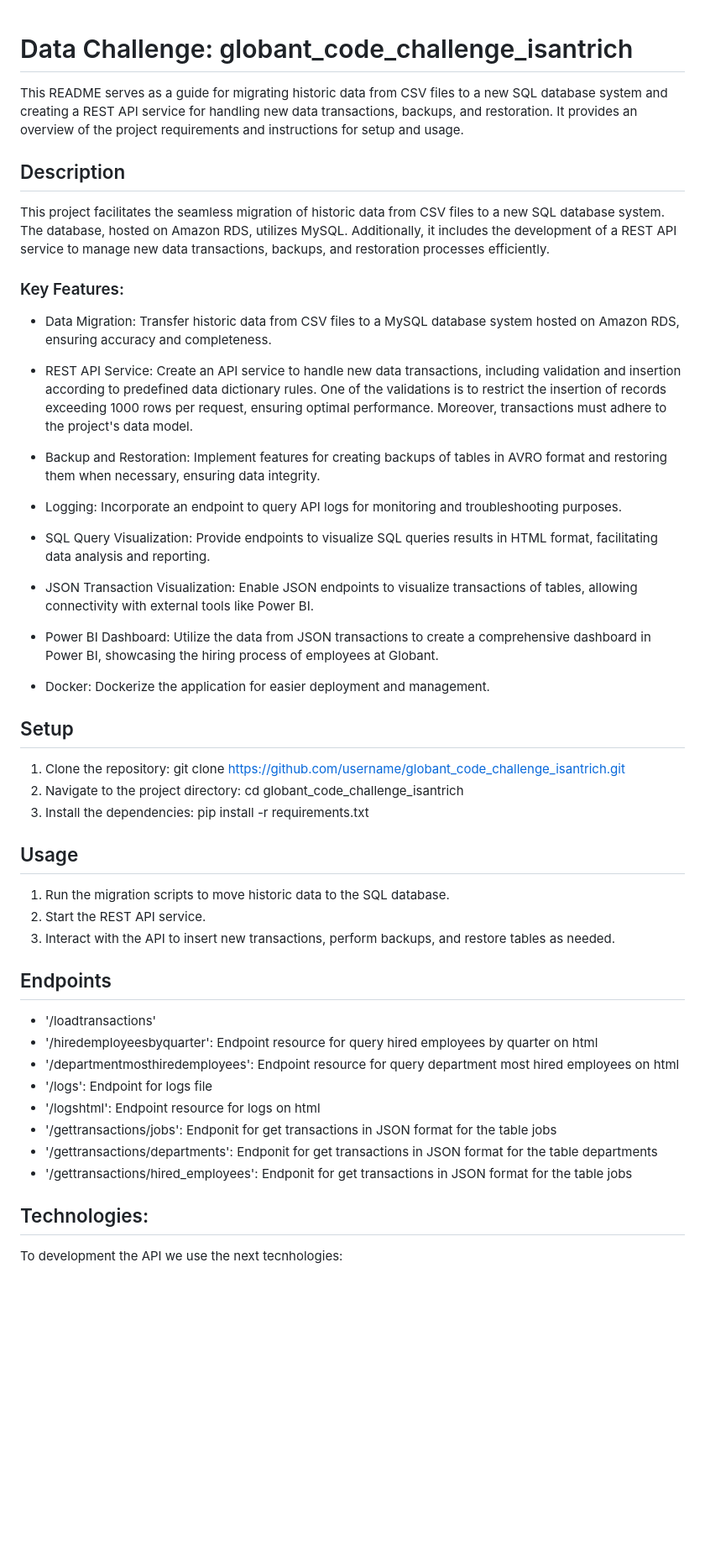
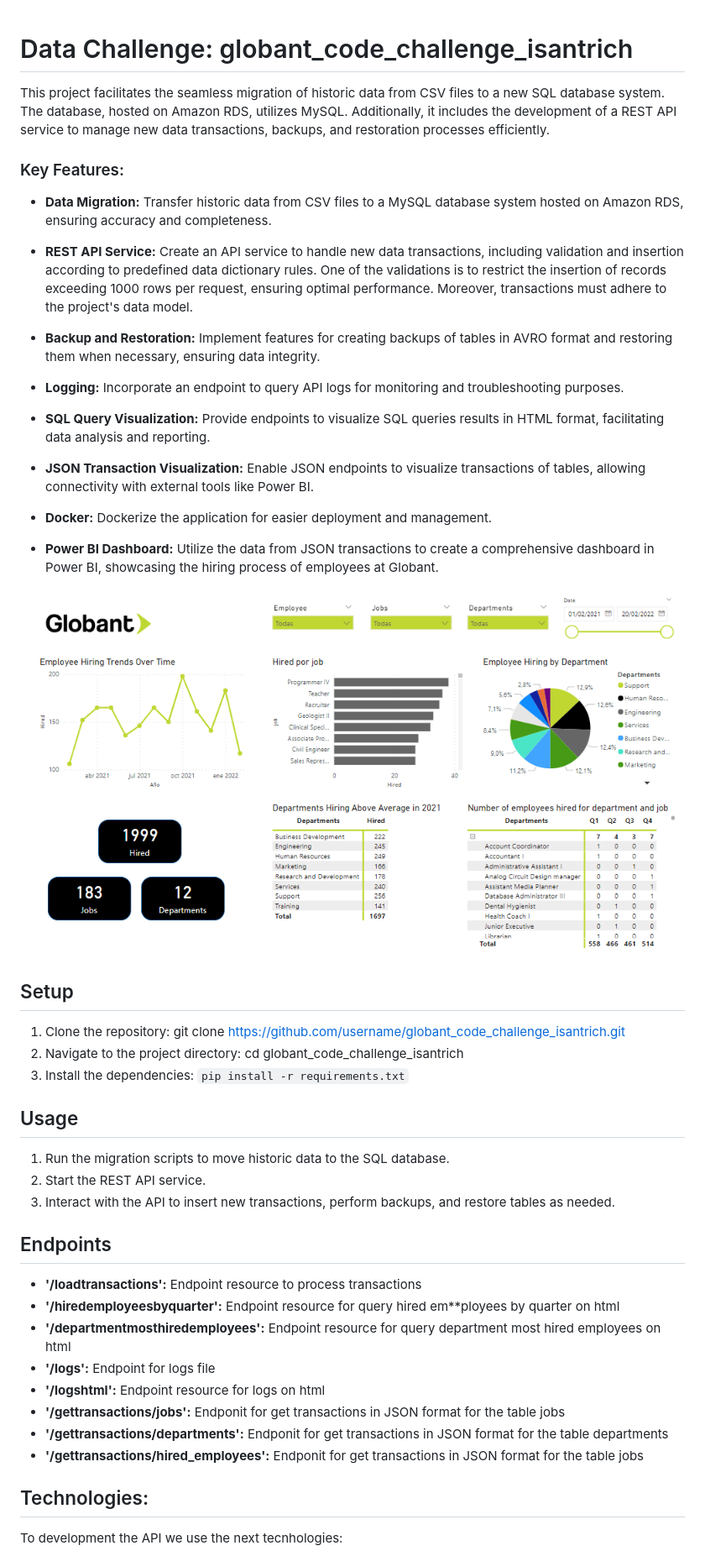
Before and after one commit to isantrich/globant_code_challenge_isantrich, a Markdown page: README.md, the part around the change printed below. Shown: that part at 84% size. Rendered like a GitHub page; pictures changed too: assets/Globant_dashboard_image.png (added); blank space fills up the shorter version.

Commit message:
Actualización del README

```diff
--- a/README.md
+++ b/README.md
@@ -1,34 +1,32 @@
 # Data Challenge: globant_code_challenge_isantrich
-
-This README serves as a guide for migrating historic data from CSV files to a new SQL database system and creating a REST API service for handling new data transactions, backups, and restoration. It provides an overview of the project requirements and instructions for setup and usage.
-
-## Description
 
 This project facilitates the seamless migration of historic data from CSV files to a new SQL database system. The database, hosted on Amazon RDS, utilizes MySQL. Additionally, it includes the development of a REST API service to manage new data transactions, backups, and restoration processes efficiently.
 
 ### Key Features:
 
-- Data Migration: Transfer historic data from CSV files to a MySQL database system hosted on Amazon RDS, ensuring accuracy and completeness.
+- **Data Migration:** Transfer historic data from CSV files to a MySQL database system hosted on Amazon RDS, ensuring accuracy and completeness.
 
-- REST API Service: Create an API service to handle new data transactions, including validation and insertion according to predefined data dictionary rules. One of the validations is to restrict the insertion of records exceeding 1000 rows per request, ensuring optimal performance. Moreover, transactions must adhere to the project's data model.
+- **REST API Service:** Create an API service to handle new data transactions, including validation and insertion according to predefined data dictionary rules. One of the validations is to restrict the insertion of records exceeding 1000 rows per request, ensuring optimal performance. Moreover, transactions must adhere to the project's data model.
 
-- Backup and Restoration: Implement features for creating backups of tables in AVRO format and restoring them when necessary, ensuring data integrity.
+- **Backup and Restoration:** Implement features for creating backups of tables in AVRO format and restoring them when necessary, ensuring data integrity.
 
-- Logging: Incorporate an endpoint to query API logs for monitoring and troubleshooting purposes.
+- **Logging:** Incorporate an endpoint to query API logs for monitoring and troubleshooting purposes.
 
-- SQL Query Visualization: Provide endpoints to visualize SQL queries results in HTML format, facilitating data analysis and reporting.
+- **SQL Query Visualization:** Provide endpoints to visualize SQL queries results in HTML format, facilitating data analysis and reporting.
 
-- JSON Transaction Visualization: Enable JSON endpoints to visualize transactions of tables, allowing connectivity with external tools like Power BI.
+- **JSON Transaction Visualization:** Enable JSON endpoints to visualize transactions of tables, allowing connectivity with external tools like Power BI.
 
-- Power BI Dashboard: Utilize the data from JSON transactions to create a comprehensive dashboard in Power BI, showcasing the hiring process of employees at Globant.
+- **Docker:** Dockerize the application for easier deployment and management.
 
-- Docker: Dockerize the application for easier deployment and management.
+- **Power BI Dashboard:** Utilize the data from JSON transactions to create a comprehensive dashboard in Power BI, showcasing the hiring process of employees at Globant.
+
+![Globant Dashboard](./assets/Globant_dashboard_image.png)
 
 ## Setup
 
 1. Clone the repository: git clone https://github.com/username/globant_code_challenge_isantrich.git
 2. Navigate to the project directory: cd globant_code_challenge_isantrich
-3. Install the dependencies: pip install -r requirements.txt
+3. Install the dependencies: `pip install -r requirements.txt`
 
 ## Usage
 
@@ -38,14 +36,14 @@ This project facilitates the seamless migration of historic data from CSV files
 
 ## Endpoints
 
-- '/loadtransactions'
-- '/hiredemployeesbyquarter': Endpoint resource for query hired employees by quarter on html
-- '/departmentmosthiredemployees': Endpoint resource for query department most hired employees on html
-- '/logs': Endpoint for logs file
-- '/logshtml': Endpoint resource for logs on html
-- '/gettransactions/jobs': Endponit for get transactions in JSON format for the table jobs
-- '/gettransactions/departments': Endponit for get transactions in JSON format for the table departments
-- '/gettransactions/hired_employees': Endponit for get transactions in JSON format for the table jobs
+- **'/loadtransactions':** Endpoint resource to process transactions
+- **'/hiredemployeesbyquarter':** Endpoint resource for query hired em\*\*ployees by quarter on html
+- **'/departmentmosthiredemployees':** Endpoint resource for query department most hired employees on html
+- **'/logs':** Endpoint for logs file
+- **'/logshtml':** Endpoint resource for logs on html
+- **'/gettransactions/jobs':** Endponit for get transactions in JSON format for the table jobs
+- **'/gettransactions/departments':** Endponit for get transactions in JSON format for the table departments
+- **'/gettransactions/hired_employees':** Endponit for get transactions in JSON format for the table jobs
 
 ## Technologies:
 
```
Also changed, not shown: other parts of README.md (+2 -1 lines).
